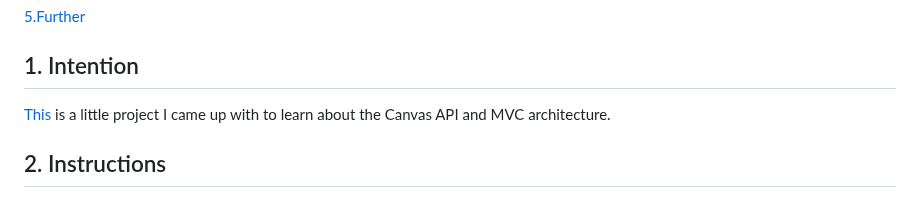
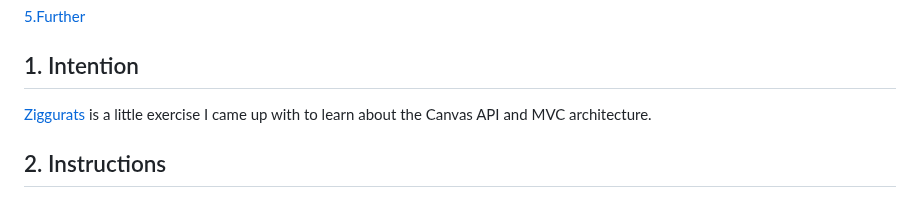
Before and after one commit to pjtunstall/ziggurats, a Markdown page: README.md, the part around the change. Rendered like a GitHub page.

Commit message:
minor edit to readme

```diff
--- a/README.md
+++ b/README.md
@@ -12,7 +12,7 @@
 
 ## 1. Intention
 
-[This](https://ziggurats.netlify.app/) is a little project I came up with to learn about the Canvas API and MVC architecture.
+[Ziggurats](https://ziggurats.netlify.app/) is a little exercise I came up with to learn about the Canvas API and MVC architecture.
 
 ## 2. Instructions
 
```
